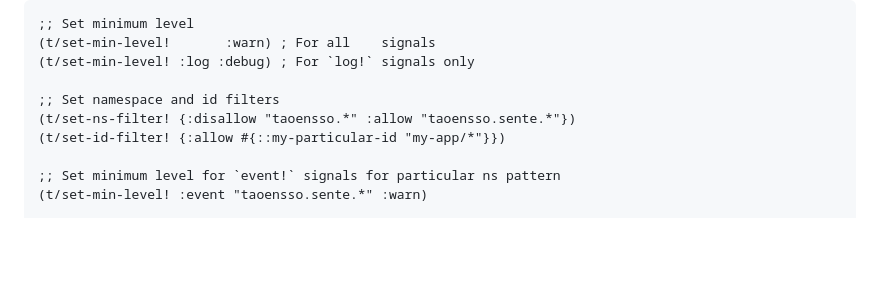
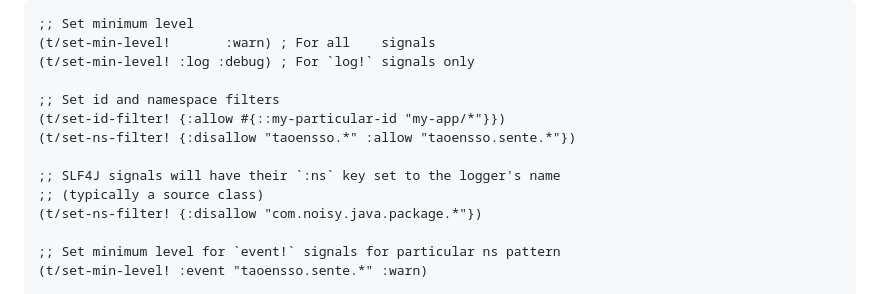
Before and after one commit to taoensso/telemere, a Markdown page: README.md, the part around the change. Rendered like a GitHub page; folded sections open; blank space fills up the shorter version.

Commit message:
[doc] [#43] Note that ns filters work for SLF4J logger names (@lvh)

```diff
--- a/README.md
+++ b/README.md
@@ -102,9 +102,13 @@ It enables you to write code that is **information-verbose by default**.
 (t/set-min-level!       :warn) ; For all    signals
 (t/set-min-level! :log :debug) ; For `log!` signals only
 
-;; Set namespace and id filters
+;; Set id and namespace filters
+(t/set-id-filter! {:allow #{::my-particular-id "my-app/*"}})
 (t/set-ns-filter! {:disallow "taoensso.*" :allow "taoensso.sente.*"})
-(t/set-id-filter! {:allow #{::my-particular-id "my-app/*"}})
+
+;; SLF4J signals will have their `:ns` key set to the logger's name
+;; (typically a source class)
+(t/set-ns-filter! {:disallow "com.noisy.java.package.*"})
 
 ;; Set minimum level for `event!` signals for particular ns pattern
 (t/set-min-level! :event "taoensso.sente.*" :warn)
```
